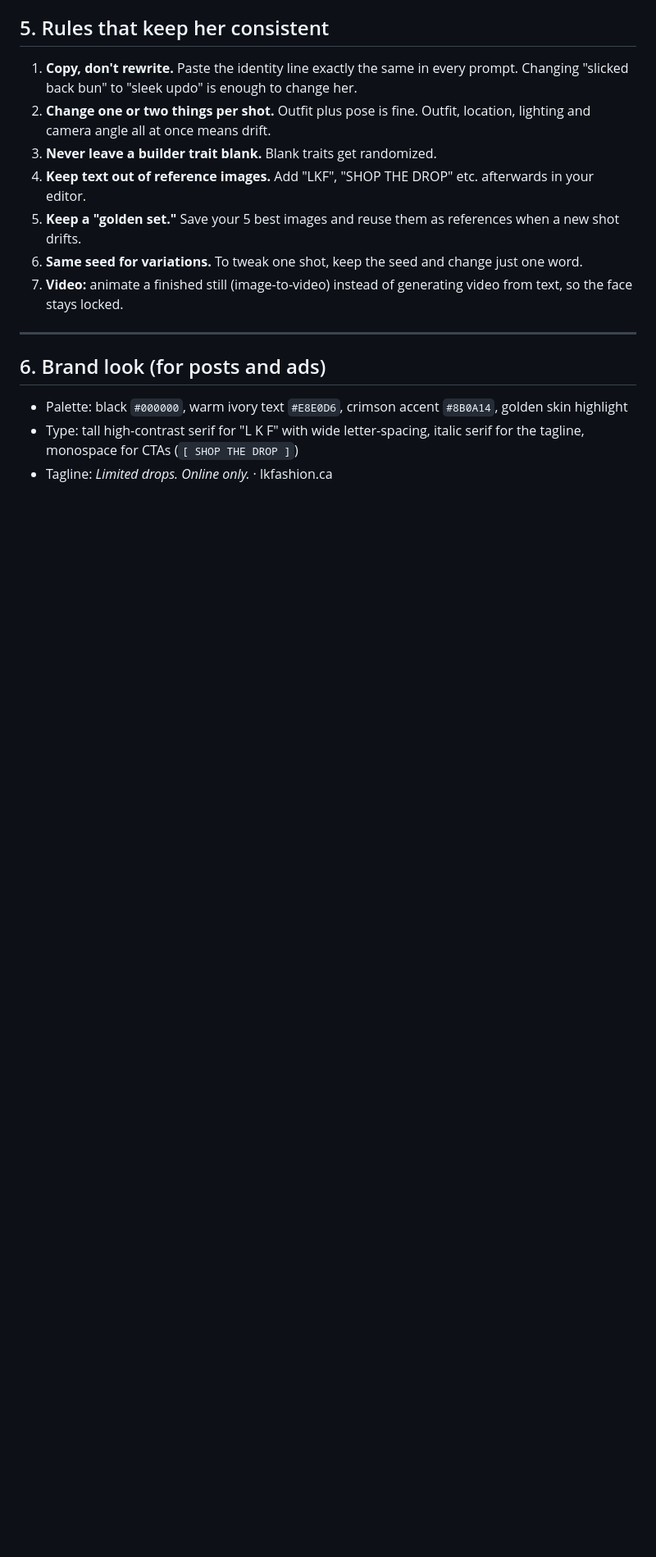
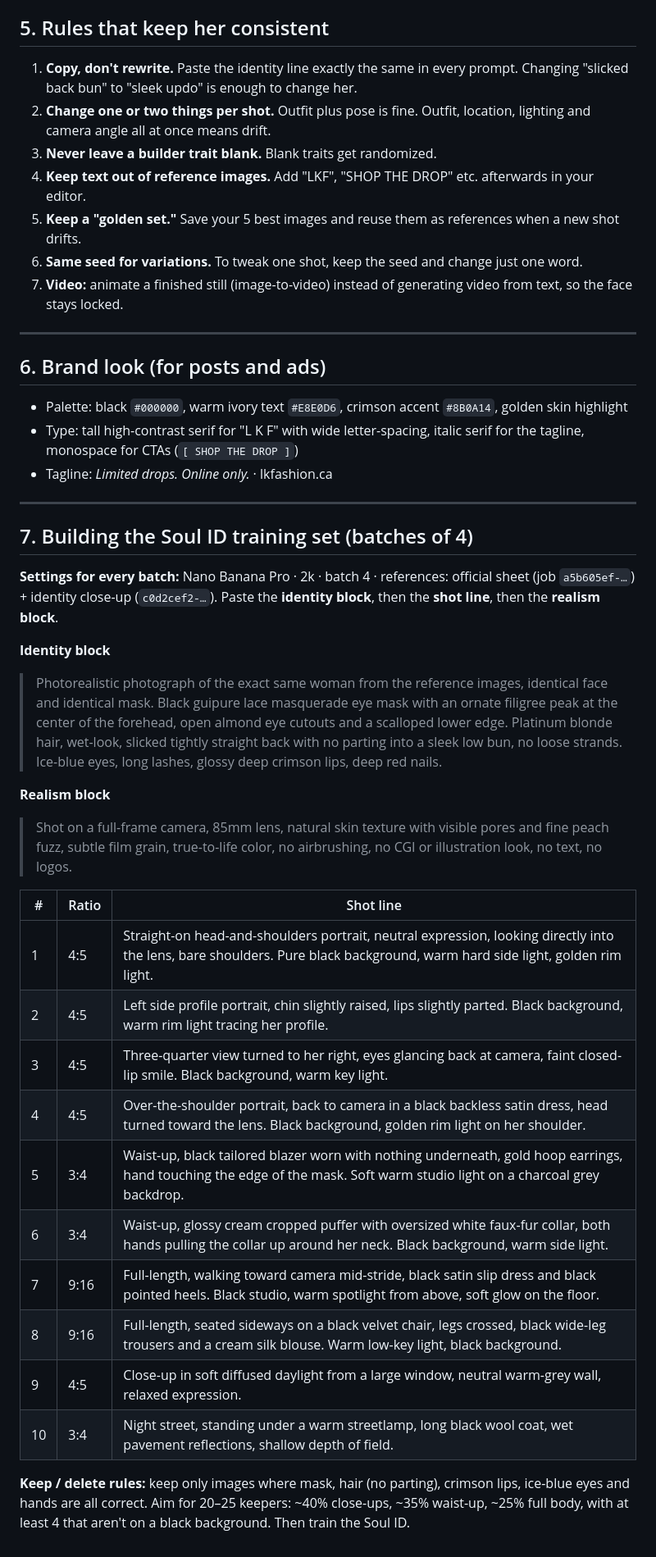
Before and after one commit to tgsvisualz/Editing-videos, a Markdown page: lkf-ai-influencer/LKF_MODEL_GUIDE.md, the part around the change. Shown at 82% size. GitHub-like rendering; blank space fills up the shorter version.

Commit message:
Add Soul ID training batch prompts to LKF guide
Co-Authored-By: Claude Opus 5.5 <noreply@anthropic.com>
Claude-Session: https://claude.ai/code/session_01JqNnvnS6kk4WT3E8Q2Y6Hp

```diff
--- a/lkf-ai-influencer/LKF_MODEL_GUIDE.md
+++ b/lkf-ai-influencer/LKF_MODEL_GUIDE.md
@@ -118,3 +118,31 @@ Any box unchecked → regenerate. Don't post near-misses: drift adds up and the
 - Palette: black `#000000`, warm ivory text `#E8E0D6`, crimson accent `#8B0A14`, golden skin highlight
 - Type: tall high-contrast serif for "L K F" with wide letter-spacing, italic serif for the tagline, monospace for CTAs (`[ SHOP THE DROP ]`)
 - Tagline: *Limited drops. Online only.* · lkfashion.ca
+
+---
+
+## 7. Building the Soul ID training set (batches of 4)
+
+**Settings for every batch:** Nano Banana Pro · 2k · batch 4 · references: official sheet (job `a5b605ef-…`) + identity close-up (`c0d2cef2-…`).
+Paste the **identity block**, then the **shot line**, then the **realism block**.
+
+**Identity block**
+> Photorealistic photograph of the exact same woman from the reference images, identical face and identical mask. Black guipure lace masquerade eye mask with an ornate filigree peak at the center of the forehead, open almond eye cutouts and a scalloped lower edge. Platinum blonde hair, wet-look, slicked tightly straight back with no parting into a sleek low bun, no loose strands. Ice-blue eyes, long lashes, glossy deep crimson lips, deep red nails.
+
+**Realism block**
+> Shot on a full-frame camera, 85mm lens, natural skin texture with visible pores and fine peach fuzz, subtle film grain, true-to-life color, no airbrushing, no CGI or illustration look, no text, no logos.
+
+| # | Ratio | Shot line |
+|---|---|---|
+| 1 | 4:5 | Straight-on head-and-shoulders portrait, neutral expression, looking directly into the lens, bare shoulders. Pure black background, warm hard side light, golden rim light. |
+| 2 | 4:5 | Left side profile portrait, chin slightly raised, lips slightly parted. Black background, warm rim light tracing her profile. |
+| 3 | 4:5 | Three-quarter view turned to her right, eyes glancing back at camera, faint closed-lip smile. Black background, warm key light. |
+| 4 | 4:5 | Over-the-shoulder portrait, back to camera in a black backless satin dress, head turned toward the lens. Black background, golden rim light on her shoulder. |
+| 5 | 3:4 | Waist-up, black tailored blazer worn with nothing underneath, gold hoop earrings, hand touching the edge of the mask. Soft warm studio light on a charcoal grey backdrop. |
+| 6 | 3:4 | Waist-up, glossy cream cropped puffer with oversized white faux-fur collar, both hands pulling the collar up around her neck. Black background, warm side light. |
+| 7 | 9:16 | Full-length, walking toward camera mid-stride, black satin slip dress and black pointed heels. Black studio, warm spotlight from above, soft glow on the floor. |
+| 8 | 9:16 | Full-length, seated sideways on a black velvet chair, legs crossed, black wide-leg trousers and a cream silk blouse. Warm low-key light, black background. |
+| 9 | 4:5 | Close-up in soft diffused daylight from a large window, neutral warm-grey wall, relaxed expression. |
+| 10 | 3:4 | Night street, standing under a warm streetlamp, long black wool coat, wet pavement reflections, shallow depth of field. |
+
+**Keep / delete rules:** keep only images where mask, hair (no parting), crimson lips, ice-blue eyes and hands are all correct. Aim for 20–25 keepers: ~40% close-ups, ~35% waist-up, ~25% full body, with at least 4 that aren't on a black background. Then train the Soul ID.
```
